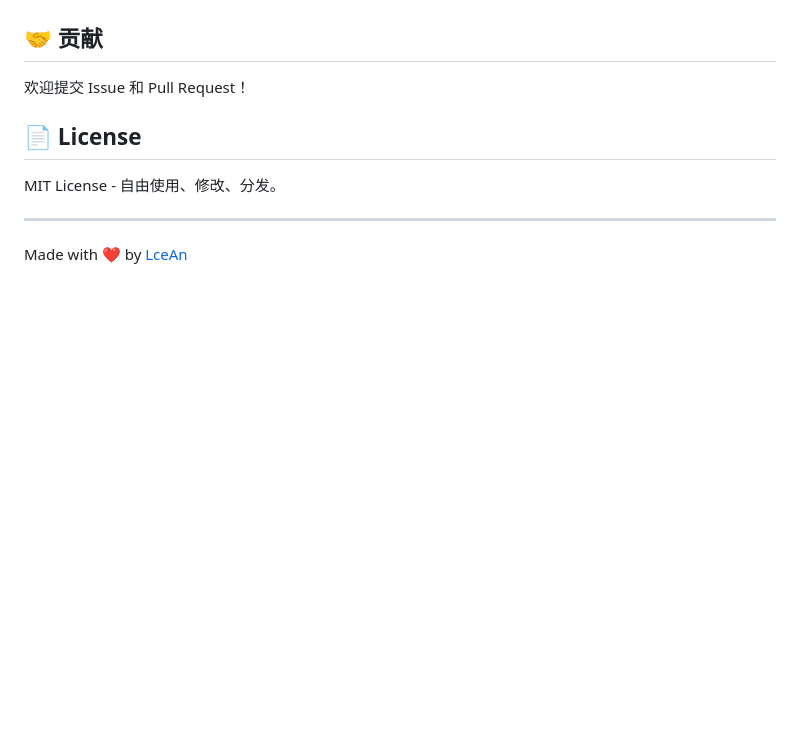
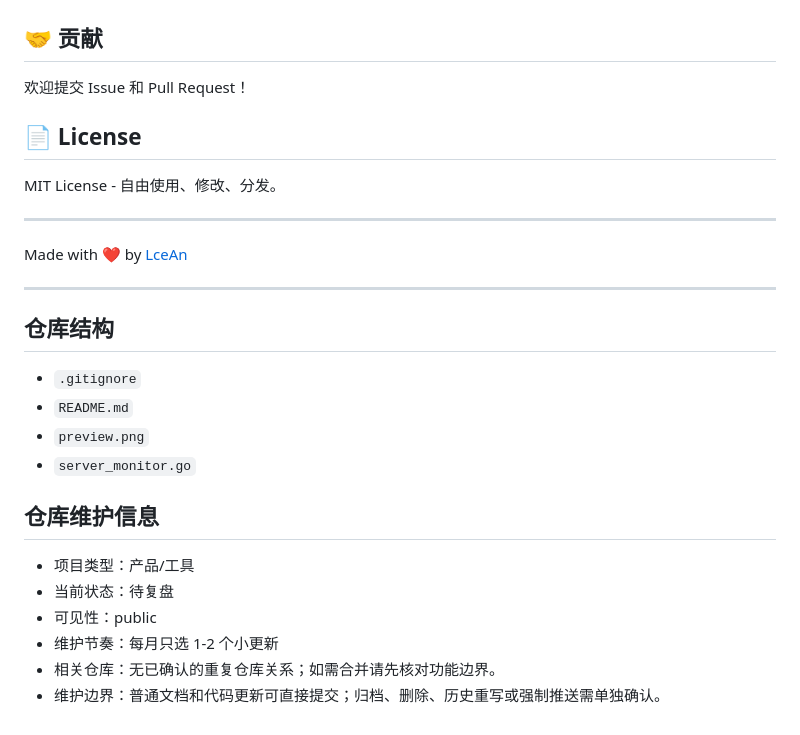
Before and after one commit to LceAn/xterminal, a Markdown page: README.md, the part around the change. Drawn GitHub-style; blank space fills up the shorter version.

Commit message:
docs: standardize README structure

```diff
--- a/README.md
+++ b/README.md
@@ -198,3 +198,22 @@ MIT License - 自由使用、修改、分发。
 ---
 
 Made with ❤️ by [LceAn](https://github.com/LceAn)
+
+---
+
+## 仓库结构
+
+- `.gitignore`
+- `README.md`
+- `preview.png`
+- `server_monitor.go`
+
+<!-- repo-readme-standard:v1 -->
+## 仓库维护信息
+
+- 项目类型：产品/工具
+- 当前状态：待复盘
+- 可见性：public
+- 维护节奏：每月只选 1-2 个小更新
+- 相关仓库：无已确认的重复仓库关系；如需合并请先核对功能边界。
+- 维护边界：普通文档和代码更新可直接提交；归档、删除、历史重写或强制推送需单独确认。
```
